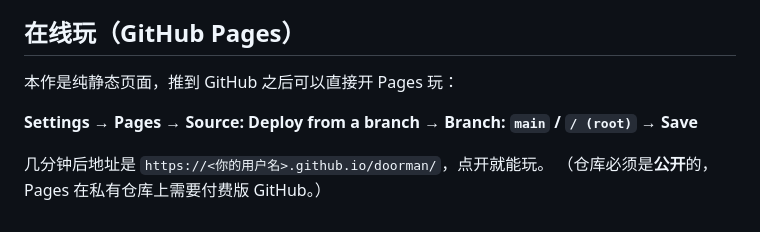
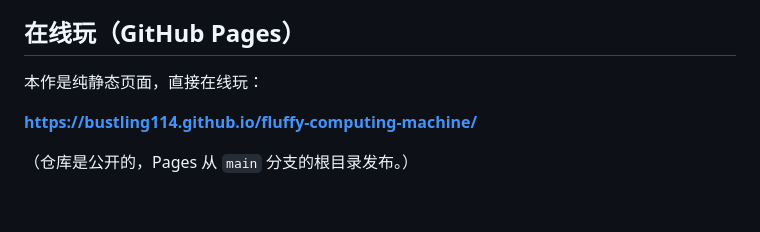
Before and after one commit to Bustling114/fluffy-computing-machine, a Markdown page: README.md, the part around the change. Rendered like a GitHub page.

Commit message:
README: 写上正式的在线试玩地址

```diff
--- a/README.md
+++ b/README.md
@@ -84,9 +84,8 @@ index.html?auto=1&night=5&seed=7&cam=lobby&mute=1
 
 ## 在线玩（GitHub Pages）
 
-本作是纯静态页面，推到 GitHub 之后可以直接开 Pages 玩：
+本作是纯静态页面，直接在线玩：
 
-**Settings → Pages → Source: Deploy from a branch → Branch: `main` / `/ (root)` → Save**
+**https://bustling114.github.io/fluffy-computing-machine/**
 
-几分钟后地址是 `https://<你的用户名>.github.io/doorman/`，点开就能玩。
-（仓库必须是**公开**的，Pages 在私有仓库上需要付费版 GitHub。）
+（仓库是公开的，Pages 从 `main` 分支的根目录发布。）
```
